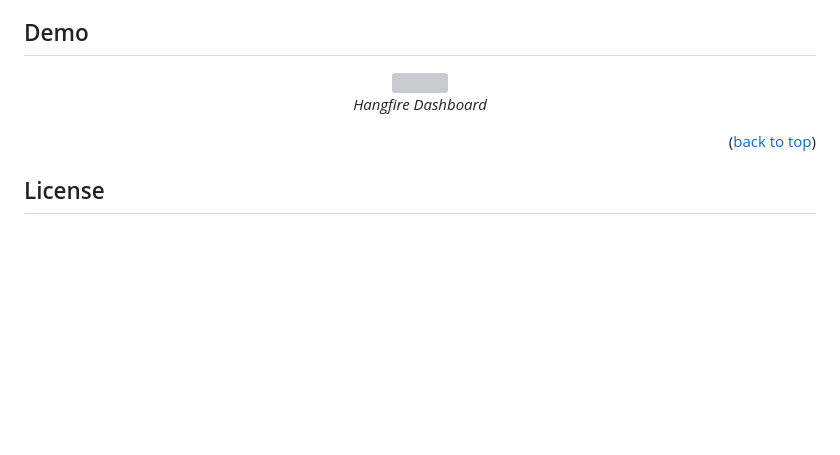
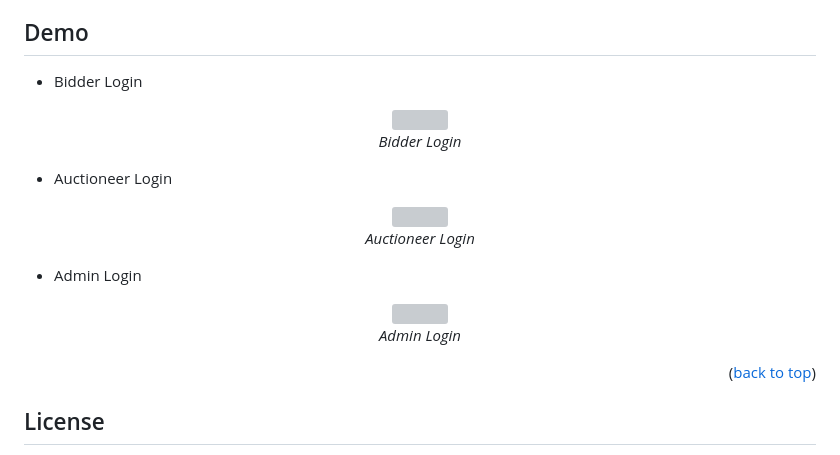
Before and after one commit to btnhutdev/OAS.FE, a Markdown page: README.md, the part around the change. Rendered like a GitHub page; blank space fills up the shorter version; grey boxes are pictures that could not be loaded.

```diff
--- a/README.md
+++ b/README.md
@@ -119,9 +119,22 @@ I am deploying the system on Docker but it is not yet completed, in the meantime
 
 <!-- DEMO -->
 ## Demo
+* Bidder Login
 <p align="center">
-  <img src="" width=1000><br/>
-  <i>Hangfire Dashboard</i>
+  <img src="img/BidderLogin.png" width=800><br/>
+  <i>Bidder Login</i>
+</p>
+
+* Auctioneer Login
+<p align="center">
+  <img src="img/AuctioneerLogin.png" width=800><br/>
+  <i>Auctioneer Login</i>
+</p>
+
+* Admin Login
+<p align="center">
+  <img src="img/AdminLogin.png" width=800><br/>
+  <i>Admin Login</i>
 </p>
 
 <p align="right">(<a href="#readme-top">back to top</a>)</p>
```
